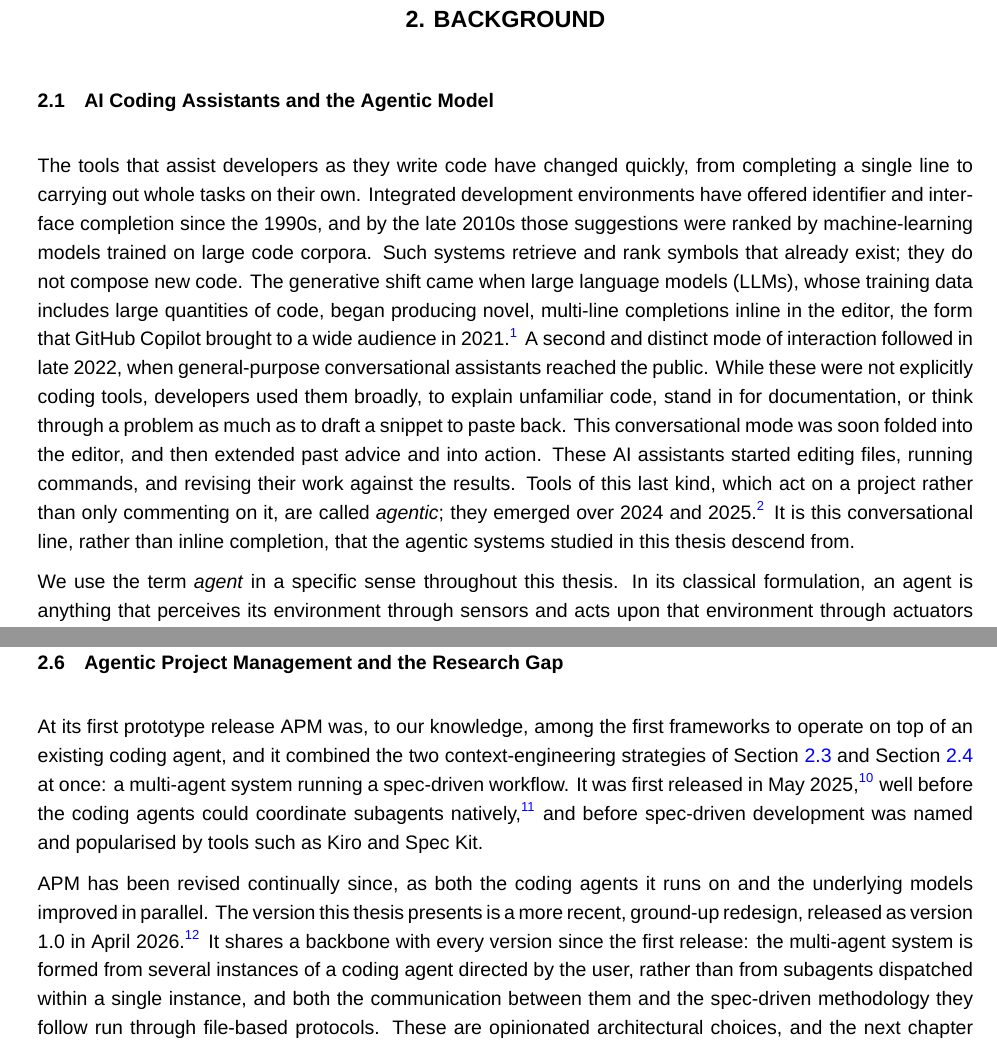
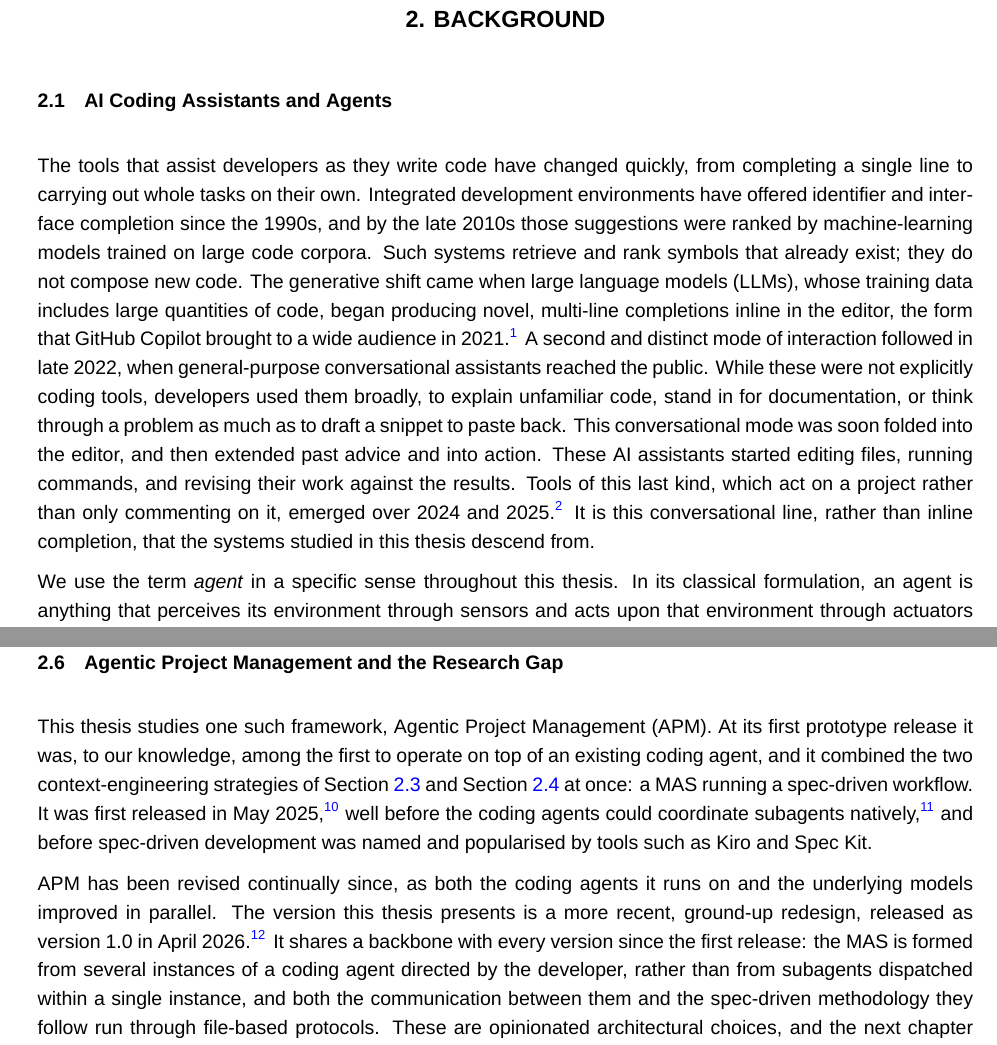
Before and after one commit to sdi2200262/bsc-apm-thesis, a LaTeX thesis (thesis.tex, which reads chapters/background/background.tex): two parts of pages 13 and 17 of 37, joined at a grey line, cut so that both start at the same text. Compiled offline with XeLaTeX; a missing font is replaced by an installed copy or a similar font.

Commit message:
fix(background): align section headers, terminology, and acronym use

```diff
--- a/chapters/background/background.tex
+++ b/chapters/background/background.tex
@@ -1,11 +1,11 @@
 % Background chapter body. Included by thesis.tex under \chapter{BACKGROUND}.
 
-\section{AI Coding Assistants and the Agentic Model}
+\section{AI Coding Assistants and Agents}
 \label{sec:coding-assistants}
 
-The tools that assist developers as they write code have changed quickly, from completing a single line to carrying out whole tasks on their own. Integrated development environments have offered identifier and interface completion since the 1990s, and by the late 2010s those suggestions were ranked by machine-learning models trained on large code corpora. Such systems retrieve and rank symbols that already exist; they do not compose new code. The generative shift came when large language models (LLMs), whose training data includes large quantities of code, began producing novel, multi-line completions inline in the editor, the form that GitHub Copilot brought to a wide audience in 2021.\footnote{GitHub Copilot technical preview, June 2021: \url{https://github.blog/2021-06-29-introducing-github-copilot-ai-pair-programmer/}.} A second and distinct mode of interaction followed in late 2022, when general-purpose conversational assistants reached the public. While these were not explicitly coding tools, developers used them broadly, to explain unfamiliar code, stand in for documentation, or think through a problem as much as to draft a snippet to paste back. This conversational mode was soon folded into the editor, and then extended past advice and into action. These AI assistants started editing files, running commands, and revising their work against the results. Tools of this last kind, which act on a project rather than only commenting on it, are called \emph{agentic}; they emerged over 2024 and 2025.\footnote{Early examples include Devin, announced in March 2024 as an autonomous ``AI software engineer'' acting on a project from its own sandboxed environment rather than the developer's editor (\url{https://www.cognition.ai/blog/introducing-devin}), and GitHub Copilot's agent mode, introduced in February 2025, which works inside the editor to plan a task, edit across multiple files, run commands, and iterate on the results (\url{https://code.visualstudio.com/blogs/2025/02/24/introducing-copilot-agent-mode}).} It is this conversational line, rather than inline completion, that the agentic systems studied in this thesis descend from.
+The tools that assist developers as they write code have changed quickly, from completing a single line to carrying out whole tasks on their own. Integrated development environments have offered identifier and interface completion since the 1990s, and by the late 2010s those suggestions were ranked by machine-learning models trained on large code corpora. Such systems retrieve and rank symbols that already exist; they do not compose new code. The generative shift came when large language models (LLMs), whose training data includes large quantities of code, began producing novel, multi-line completions inline in the editor, the form that GitHub Copilot brought to a wide audience in 2021.\footnote{GitHub Copilot technical preview, June 2021: \url{https://github.blog/2021-06-29-introducing-github-copilot-ai-pair-programmer/}.} A second and distinct mode of interaction followed in late 2022, when general-purpose conversational assistants reached the public. While these were not explicitly coding tools, developers used them broadly, to explain unfamiliar code, stand in for documentation, or think through a problem as much as to draft a snippet to paste back. This conversational mode was soon folded into the editor, and then extended past advice and into action. These AI assistants started editing files, running commands, and revising their work against the results. Tools of this last kind, which act on a project rather than only commenting on it, emerged over 2024 and 2025.\footnote{Early examples include Devin, announced in March 2024 as an autonomous ``AI software engineer'' acting on a project from its own sandboxed environment rather than the developer's editor (\url{https://www.cognition.ai/blog/introducing-devin}), and GitHub Copilot's agent mode, introduced in February 2025, which works inside the editor to plan a task, edit across multiple files, run commands, and iterate on the results (\url{https://code.visualstudio.com/blogs/2025/02/24/introducing-copilot-agent-mode}).} It is this conversational line, rather than inline completion, that the systems studied in this thesis descend from.
 
-We use the term \emph{agent} in a specific sense throughout this thesis. In its classical formulation, an agent is anything that perceives its environment through sensors and acts upon that environment through actuators \cite{russell2021aima}. Brought into the setting of LLMs, an agent is built around an LLM, with the ability to perceive and use external tools and resources, extending it beyond producing text into planning, memory, and action \cite{liu2024llmagents}. What distinguishes such an agent is where control of the process sits. The model itself drives the work, reasoning about the task and choosing its next action or tool in an interleaved loop \cite{yao2023react}, rather than following a predetermined sequence of steps that surrounding code fixes in advance, calling on the model only at set points. The frameworks evaluated in this thesis are agentic in precisely this sense, the model rather than a fixed script driving the work.
+We use the term \emph{agent} in a specific sense throughout this thesis. In its classical formulation, an agent is anything that perceives its environment through sensors and acts upon that environment through actuators \cite{russell2021aima}. Brought into the setting of LLMs, an agent is built around an LLM, with the ability to perceive and use external tools and resources, extending it beyond producing text into planning, memory, and action \cite{liu2024llmagents}. What distinguishes such an agent is where control of the process sits. The model itself drives the work, reasoning about the task and choosing its next action or tool in an interleaved loop \cite{yao2023react}, rather than following a predetermined sequence of steps that surrounding code fixes in advance, calling on the model only at set points. The frameworks evaluated in this thesis are \emph{agentic} in precisely this sense, the model rather than a fixed script driving the work.
 
 Attempts to measure the effect of these tools on developer productivity have reached conflicting conclusions across different generations of the technology. Field experiments with an earlier generation of assistant reported substantial gains. In three randomised controlled trials run at Microsoft, Accenture, and a Fortune-100 company, nearly five thousand professional developers using an AI coding assistant completed around a quarter more tasks, with the clearest gains among the less experienced \cite{cui2026genai}. A later trial, run by METR in early 2025 with the Cursor editor\footnote{Cursor, an AI code editor: \url{https://cursor.com}.} using Claude 3.5 and 3.7 Sonnet, reached the opposite result. Experienced open-source developers working on large repositories they regularly contribute to were left roughly 19\% slower, even as those same developers expected to be sped up \cite{becker2025metr}. The two studies differ in the models they used, their tools, their tasks, and the developers they observed, so the effect reads as conditional rather than settled. Both, like the wider productivity literature of the field, ask only whether AI assistance helps; neither varies the workflow or framework through which a developer works with the agent, which is the dimension this thesis sets out to compare.
 
@@ -60,9 +60,9 @@ Once the AI coding tools gained the ability to spawn agents of their own, the us
 \section{Agentic Project Management and the Research Gap}
 \label{sec:gap}
 
-At its first prototype release APM was, to our knowledge, among the first frameworks to operate on top of an existing coding agent, and it combined the two context-engineering strategies of Section~\ref{sec:spec-driven} and Section~\ref{sec:single-multi-agent} at once: a multi-agent system running a spec-driven workflow. It was first released in May 2025,\footnote{The APM release history is recorded in the repository's CHANGELOG: \url{https://github.com/sdi2200262/agentic-project-management}.} well before the coding agents could coordinate subagents natively,\footnote{Claude Code was, as far as we are aware, the first interactive coding agent to do so, introducing subagents in July 2025; others followed. See the repository's CHANGELOG: \url{https://github.com/anthropics/claude-code}.} and before spec-driven development was named and popularised by tools such as Kiro and Spec Kit.
+This thesis studies one such framework, Agentic Project Management (APM). At its first prototype release it was, to our knowledge, among the first to operate on top of an existing coding agent, and it combined the two context-engineering strategies of Section~\ref{sec:spec-driven} and Section~\ref{sec:single-multi-agent} at once: a MAS running a spec-driven workflow. It was first released in May 2025,\footnote{The APM release history is recorded in the repository's CHANGELOG: \url{https://github.com/sdi2200262/agentic-project-management}.} well before the coding agents could coordinate subagents natively,\footnote{Claude Code was, as far as we are aware, the first interactive coding agent to do so, introducing subagents in July 2025; others followed. See the repository's CHANGELOG: \url{https://github.com/anthropics/claude-code}.} and before spec-driven development was named and popularised by tools such as Kiro and Spec Kit.
 
-APM has been revised continually since, as both the coding agents it runs on and the underlying models improved in parallel. The version this thesis presents is a more recent, ground-up redesign, released as version 1.0 in April 2026.\footnote{APM version 1.0.0 release: \url{https://github.com/sdi2200262/agentic-project-management/releases/tag/v1.0.0}.} It shares a backbone with every version since the first release: the multi-agent system is formed from several instances of a coding agent directed by the user, rather than from subagents dispatched within a single instance, and both the communication between them and the spec-driven methodology they follow run through file-based protocols. These are opinionated architectural choices, and the next chapter describes the design in full.
+APM has been revised continually since, as both the coding agents it runs on and the underlying models improved in parallel. The version this thesis presents is a more recent, ground-up redesign, released as version 1.0 in April 2026.\footnote{APM version 1.0.0 release: \url{https://github.com/sdi2200262/agentic-project-management/releases/tag/v1.0.0}.} It shares a backbone with every version since the first release: the MAS is formed from several instances of a coding agent directed by the developer, rather than from subagents dispatched within a single instance, and both the communication between them and the spec-driven methodology they follow run through file-based protocols. These are opinionated architectural choices, and the next chapter describes the design in full.
 
 APM has seen genuine uptake in the open-source community,\footnote{As of the middle of June 2026, APM had roughly 2,300 stars on GitHub and its command-line tool had been downloaded over 16,000 times from npm. These are indicative signals of community interest rather than measures of sustained use.} yet it has not been evaluated with developers at work, and the evidence assembled in this chapter does not settle the question its design raises: whether coordinating several agents in this way produces better software than a single agent following a comparable spec-driven discipline. The studies of Section~\ref{sec:single-multi-agent} concern programmatic multi-agent systems measured on benchmarks, not the frameworks that operate on top of a coding agent which developers now use. To our knowledge, the closest human-in-the-loop work, a recent controlled study, sets GitHub Copilot, an autocomplete-and-chat assistant, against a more autonomous agent \cite{chen2025codewith}; its concern is the degree of automation, a different question from ours.
 
```
Also changed, not shown: chapters/background/background.tex (8 more changed lines).
